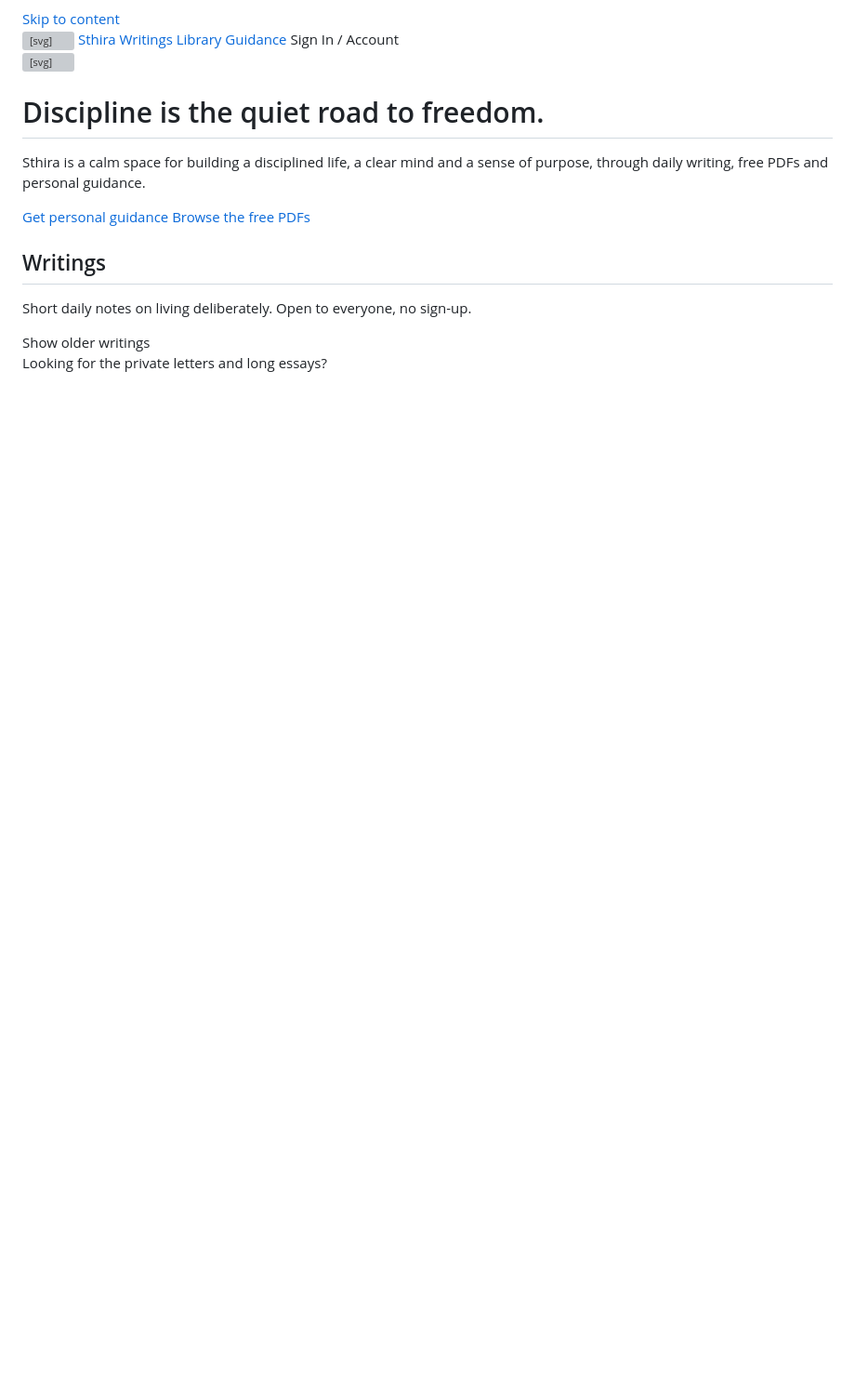
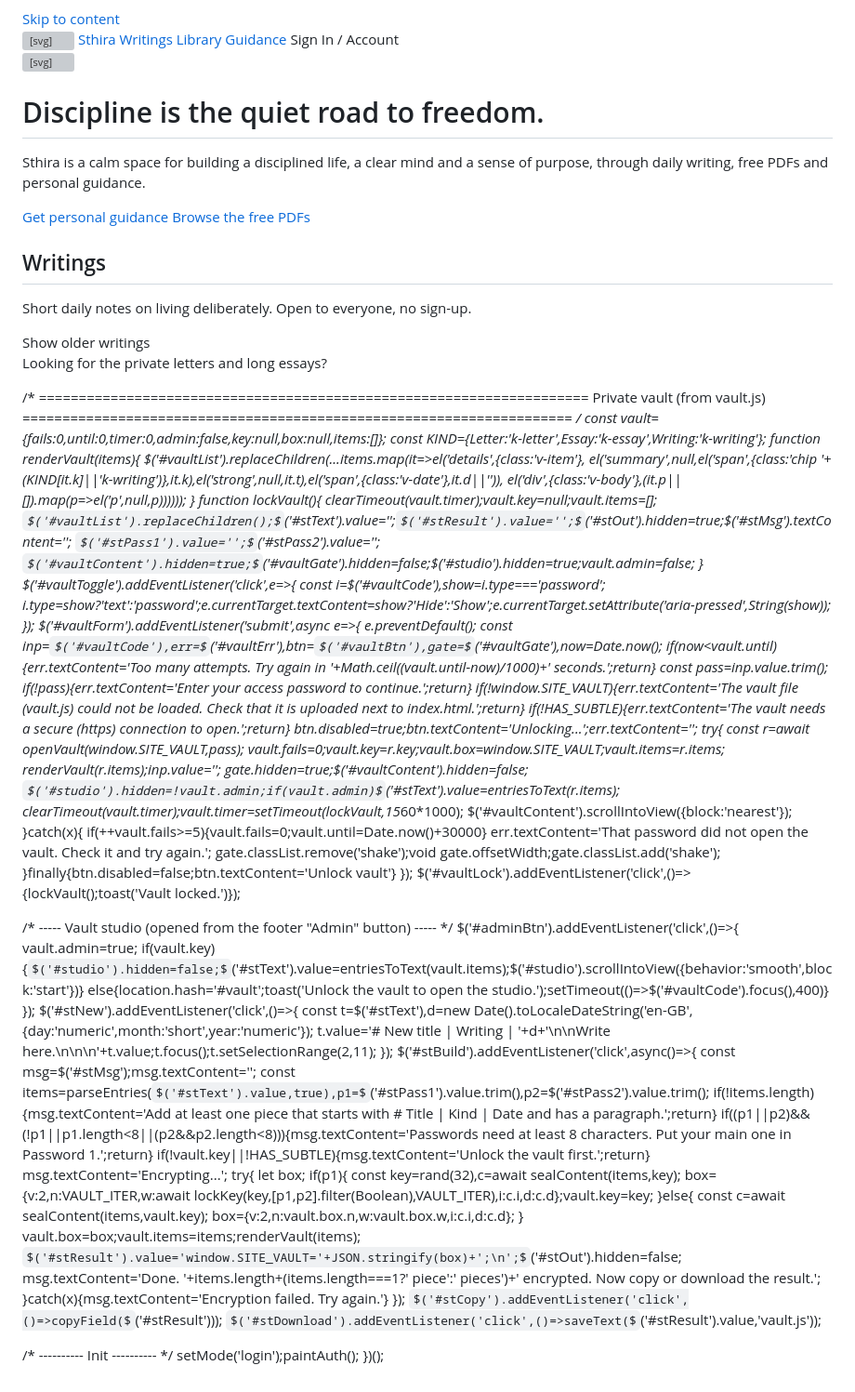
Before and after one commit to brucewayne01369-rgb/sthira, a Markdown page: README.md, the part around the change. Shown at 93% size. Rendered like a GitHub page; some formulas as TeX source; blank space fills up the shorter version; grey boxes are pictures that could not be loaded.

```diff
--- a/README.md
+++ b/README.md
@@ -285,3 +285,90 @@ dialog::backdrop{background:rgba(16,18,20,.5)}
       <div class="essays" id="essays"></div>
       <button class="btn btn-ghost btn-sm" id="moreWritings" type="button" hidden>Show older writings</button>
       <p class="after">Looking for the private letters and long essays? <a
+renderLibrary();
+
+/* =====================================================================
+   Private vault (from vault.js)
+   ===================================================================== */
+const vault={fails:0,until:0,timer:0,admin:false,key:null,box:null,items:[]};
+const KIND={Letter:'k-letter',Essay:'k-essay',Writing:'k-writing'};
+function renderVault(items){
+  $('#vaultList').replaceChildren(...items.map(it=>el('details',{class:'v-item'},
+    el('summary',null,el('span',{class:'chip '+(KIND[it.k]||'k-writing')},it.k),el('strong',null,it.t),el('span',{class:'v-date'},it.d||'')),
+    el('div',{class:'v-body'},(it.p||[]).map(p=>el('p',null,p))))));
+}
+function lockVault(){
+  clearTimeout(vault.timer);vault.key=null;vault.items=[];
+  $('#vaultList').replaceChildren();$('#stText').value='';$('#stResult').value='';$('#stOut').hidden=true;$('#stMsg').textContent='';
+  $('#stPass1').value='';$('#stPass2').value='';
+  $('#vaultContent').hidden=true;$('#vaultGate').hidden=false;$('#studio').hidden=true;vault.admin=false;
+}
+$('#vaultToggle').addEventListener('click',e=>{
+  const i=$('#vaultCode'),show=i.type==='password';
+  i.type=show?'text':'password';e.currentTarget.textContent=show?'Hide':'Show';e.currentTarget.setAttribute('aria-pressed',String(show));
+});
+$('#vaultForm').addEventListener('submit',async e=>{
+  e.preventDefault();
+  const inp=$('#vaultCode'),err=$('#vaultErr'),btn=$('#vaultBtn'),gate=$('#vaultGate'),now=Date.now();
+  if(now<vault.until){err.textContent='Too many attempts. Try again in '+Math.ceil((vault.until-now)/1000)+' seconds.';return}
+  const pass=inp.value.trim();
+  if(!pass){err.textContent='Enter your access password to continue.';return}
+  if(!window.SITE_VAULT){err.textContent='The vault file (vault.js) could not be loaded. Check that it is uploaded next to index.html.';return}
+  if(!HAS_SUBTLE){err.textContent='The vault needs a secure (https) connection to open.';return}
+  btn.disabled=true;btn.textContent='Unlocking...';err.textContent='';
+  try{
+    const r=await openVault(window.SITE_VAULT,pass);
+    vault.fails=0;vault.key=r.key;vault.box=window.SITE_VAULT;vault.items=r.items;
+    renderVault(r.items);inp.value='';
+    gate.hidden=true;$('#vaultContent').hidden=false;
+    $('#studio').hidden=!vault.admin;if(vault.admin)$('#stText').value=entriesToText(r.items);
+    clearTimeout(vault.timer);vault.timer=setTimeout(lockVault,15*60*1000);
+    $('#vaultContent').scrollIntoView({block:'nearest'});
+  }catch(x){
+    if(++vault.fails>=5){vault.fails=0;vault.until=Date.now()+30000}
+    err.textContent='That password did not open the vault. Check it and try again.';
+    gate.classList.remove('shake');void gate.offsetWidth;gate.classList.add('shake');
+  }finally{btn.disabled=false;btn.textContent='Unlock vault'}
+});
+$('#vaultLock').addEventListener('click',()=>{lockVault();toast('Vault locked.')});
+
+/* ----- Vault studio (opened from the footer "Admin" button) ----- */
+$('#adminBtn').addEventListener('click',()=>{
+  vault.admin=true;
+  if(vault.key){$('#studio').hidden=false;$('#stText').value=entriesToText(vault.items);$('#studio').scrollIntoView({behavior:'smooth',block:'start'})}
+  else{location.hash='#vault';toast('Unlock the vault to open the studio.');setTimeout(()=>$('#vaultCode').focus(),400)}
+});
+$('#stNew').addEventListener('click',()=>{
+  const t=$('#stText'),d=new Date().toLocaleDateString('en-GB',{day:'numeric',month:'short',year:'numeric'});
+  t.value='# New title | Writing | '+d+'\n\nWrite here.\n\n\n'+t.value;t.focus();t.setSelectionRange(2,11);
+});
+$('#stBuild').addEventListener('click',async()=>{
+  const msg=$('#stMsg');msg.textContent='';
+  const items=parseEntries($('#stText').value,true),p1=$('#stPass1').value.trim(),p2=$('#stPass2').value.trim();
+  if(!items.length){msg.textContent='Add at least one piece that starts with # Title | Kind | Date and has a paragraph.';return}
+  if((p1||p2)&&(!p1||p1.length<8||(p2&&p2.length<8))){msg.textContent='Passwords need at least 8 characters. Put your main one in Password 1.';return}
+  if(!vault.key||!HAS_SUBTLE){msg.textContent='Unlock the vault first.';return}
+  msg.textContent='Encrypting...';
+  try{
+    let box;
+    if(p1){
+      const key=rand(32),c=await sealContent(items,key);
+      box={v:2,n:VAULT_ITER,w:await lockKey(key,[p1,p2].filter(Boolean),VAULT_ITER),i:c.i,d:c.d};vault.key=key;
+    }else{
+      const c=await sealContent(items,vault.key);
+      box={v:2,n:vault.box.n,w:vault.box.w,i:c.i,d:c.d};
+    }
+    vault.box=box;vault.items=items;renderVault(items);
+    $('#stResult').value='window.SITE_VAULT='+JSON.stringify(box)+';\n';$('#stOut').hidden=false;
+    msg.textContent='Done. '+items.length+(items.length===1?' piece':' pieces')+' encrypted. Now copy or download the result.';
+  }catch(x){msg.textContent='Encryption failed. Try again.'}
+});
+$('#stCopy').addEventListener('click',()=>copyField($('#stResult')));
+$('#stDownload').addEventListener('click',()=>saveText($('#stResult').value,'vault.js'));
+
+/* ---------- Init ---------- */
+setMode('login');paintAuth();
+})();
+</script>
+</body>
+</html>
```
